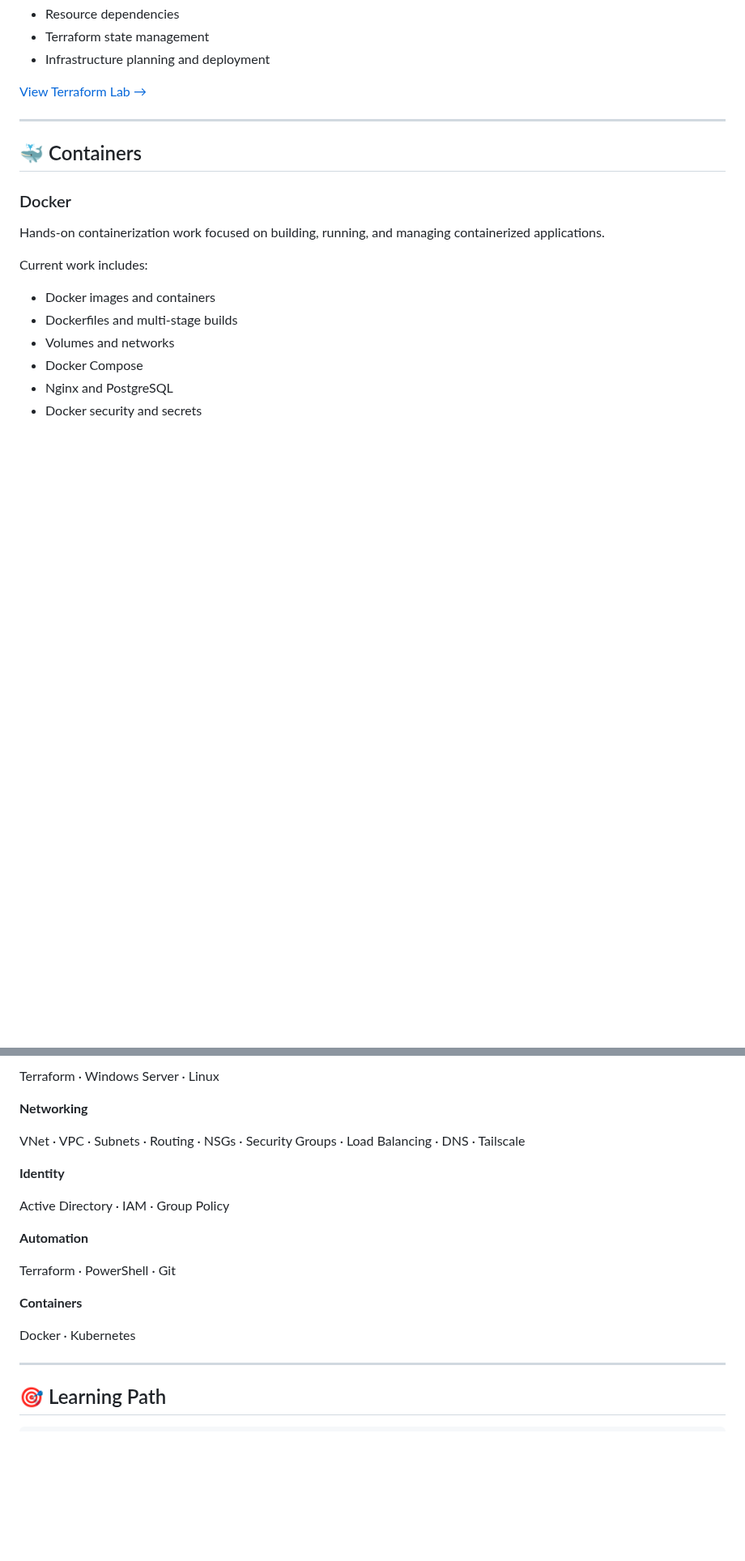
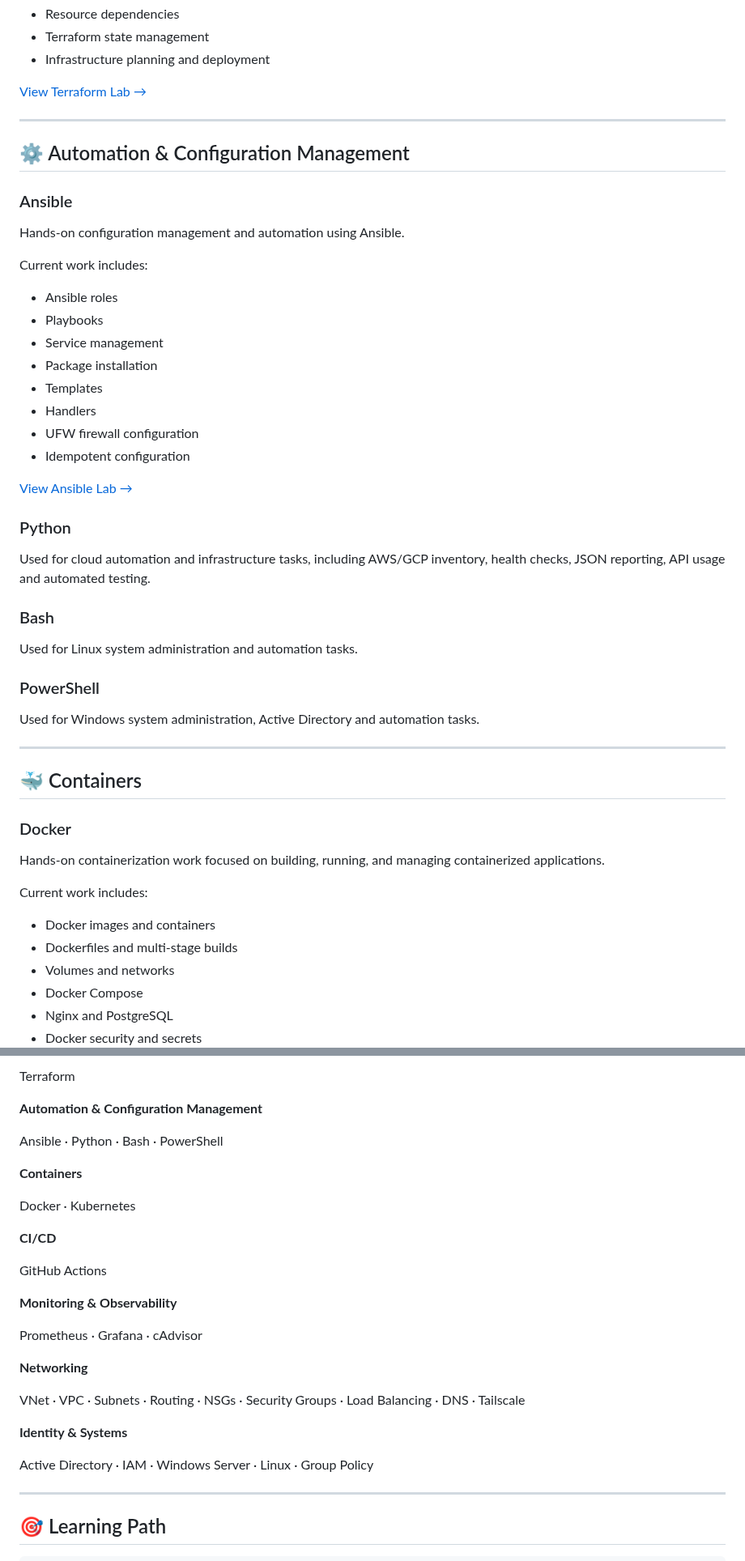
Before and after one commit to darwin642/CLOUD-DEVOPS-HOMELAB, a Markdown page: readme.en.md, 2 parts joined by grey strips. Shown at 81% size. GitHub-like rendering; blank space fills up the shorter version.

```diff
--- a/readme.en.md
+++ b/readme.en.md
@@ -139,6 +139,39 @@ Current work includes:
 
 ---
 
+## ⚙️ Automation & Configuration Management
+
+### Ansible
+
+Hands-on configuration management and automation using Ansible.
+
+Current work includes:
+
+* Ansible roles
+* Playbooks
+* Service management
+* Package installation
+* Templates
+* Handlers
+* UFW firewall configuration
+* Idempotent configuration
+
+[View Ansible Lab →](ansible/readme.en.md)
+
+### Python
+
+Used for cloud automation and infrastructure tasks, including AWS/GCP inventory, health checks, JSON reporting, API usage and automated testing.
+
+### Bash
+
+Used for Linux system administration and automation tasks.
+
+### PowerShell
+
+Used for Windows system administration, Active Directory and automation tasks.
+
+---
+
 ## 🐳 Containers
 
 ### Docker
@@ -207,21 +281,29 @@ Azure · AWS
 
-Terraform · Windows Server · Linux
+Terraform
+
+**Automation & Configuration Management**
+
+Ansible · Python · Bash · PowerShell
+
+**Containers**
+
+Docker · Kubernetes
+
+**CI/CD**
+
+GitHub Actions
+
+**Monitoring & Observability**
+
+Prometheus · Grafana · cAdvisor
 
 **Networking**
 
 VNet · VPC · Subnets · Routing · NSGs · Security Groups · Load Balancing · DNS · Tailscale
 
-**Identity**
+**Identity & Systems**
 
-Active Directory · IAM · Group Policy
-
-**Automation**
-
-Terraform · PowerShell · Git
-
-**Containers**
-
-Docker · Kubernetes
+Active Directory · IAM · Windows Server · Linux · Group Policy
 
 ---
 
```
Also changed, not shown: other parts of readme.en.md (+63 -16 lines).
